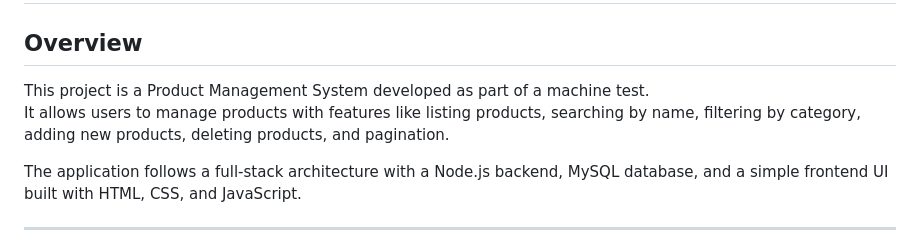
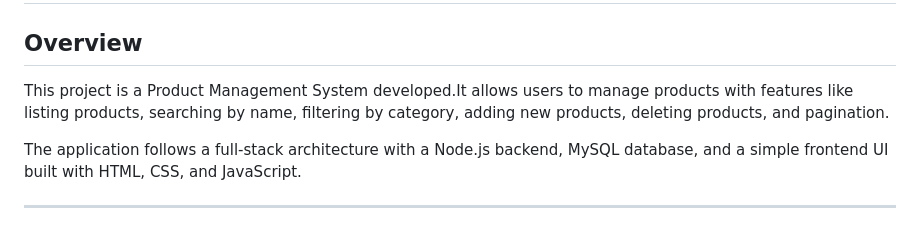
Before and after one commit to ShreyaRaundal/product-management-system, a Markdown page: README.md, the part around the change. Rendered like a GitHub page.

Commit message:
Fix formatting in README overview section
Removed extra space in project overview.

```diff
--- a/README.md
+++ b/README.md
@@ -4,8 +4,7 @@ Product listing with search and filter
 # Product Management System
 
 ## Overview
-This project is a Product Management System developed as part of a machine test.
-It allows users to manage products with features like listing products, searching by name, filtering by category, adding new products, deleting products, and pagination.
+This project is a Product Management System developed.It allows users to manage products with features like listing products, searching by name, filtering by category, adding new products, deleting products, and pagination.
 
 The application follows a full-stack architecture with a Node.js backend, MySQL database, and a simple frontend UI built with HTML, CSS, and JavaScript.
 
```
